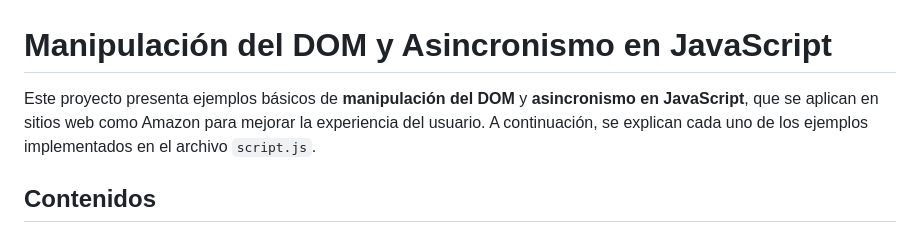
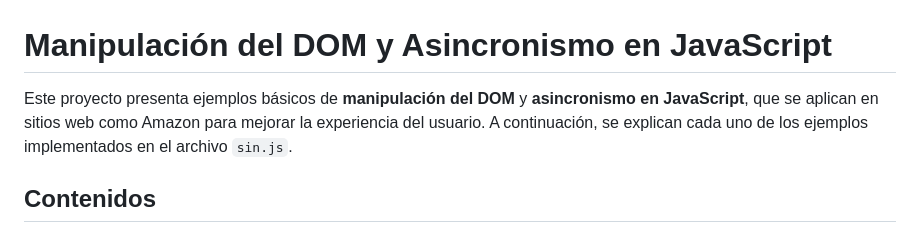
Before and after one commit to CodeMasterMT2312/DOM-ASYNC, a Markdown page: README.md, the part around the change. GitHub-like rendering.

```diff
--- a/README.md
+++ b/README.md
@@ -1,6 +1,6 @@
 # Manipulación del DOM y Asincronismo en JavaScript
 
-Este proyecto presenta ejemplos básicos de **manipulación del DOM** y **asincronismo en JavaScript**, que se aplican en sitios web como Amazon para mejorar la experiencia del usuario. A continuación, se explican cada uno de los ejemplos implementados en el archivo `script.js`.
+Este proyecto presenta ejemplos básicos de **manipulación del DOM** y **asincronismo en JavaScript**, que se aplican en sitios web como Amazon para mejorar la experiencia del usuario. A continuación, se explican cada uno de los ejemplos implementados en el archivo `sin.js`.
 
 ## Contenidos
 
```
